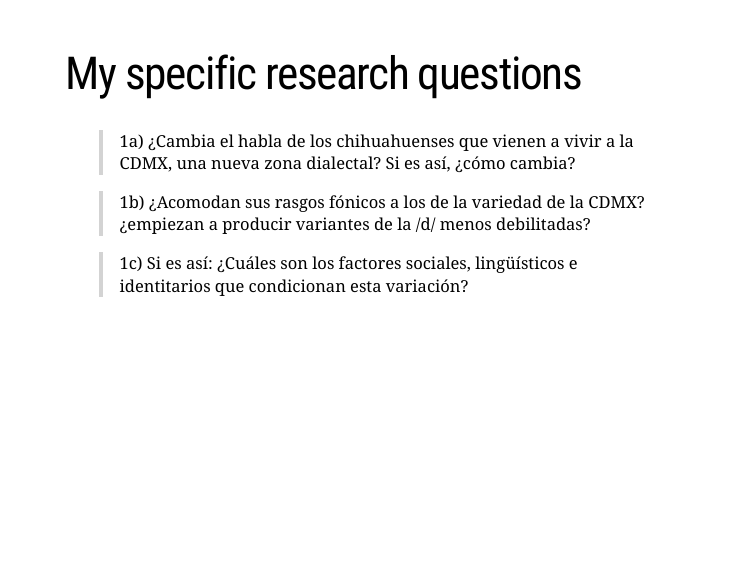
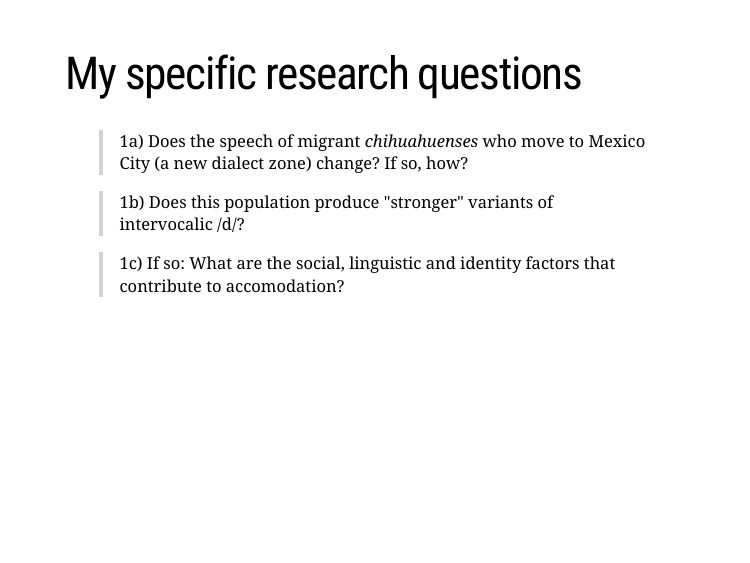
Before and after one commit to axme100/peruPrez, an R Markdown document (docs/prez.Rmd): page 13 of 17. Rendered offline with R 4.5, knitr and Pandoc, with nearby package versions; the slides are laid out offline by our stand-in for remark.js, each with all of its steps uncovered, in fonts that may differ from those the slides ask for, and without slide numbers, shadows or browser add-ons; some code elsewhere in the file could not run offline; a font, style sheet, LaTeX package, included part or bibliography that could not be used is replaced or left out.

Commit message:
change research questions to English

```diff
--- a/docs/prez.Rmd
+++ b/docs/prez.Rmd
@@ -284,15 +284,15 @@ layout: true
 
 # My specific research questions
 
-> 1a) ¿Cambia el habla de los chihuahuenses que vienen a vivir a la CDMX, una nueva zona dialectal? Si es así, ¿cómo cambia?
+> 1a) Does the speech of migrant *chihuahuenses* who move to Mexico City (a new dialect zone) change? If so, how?
 
 --
 
-> 1b) ¿Acomodan sus rasgos fónicos a los de la variedad de la CDMX? ¿empiezan a producir variantes de la /d/ menos debilitadas?
+> 1b) Does this population produce "stronger" variants of intervocalic /d/?
 
 --
 
-> 1c) Si es así: ¿Cuáles son los factores sociales, lingüísticos e identitarios que condicionan esta variación?
+> 1c) If so: What are the social, linguistic and identity factors that contribute to accomodation?
 
 ---
 
```
Also changed, not shown: docs/prez.Rmd (2 more changed lines), 1 other file.
